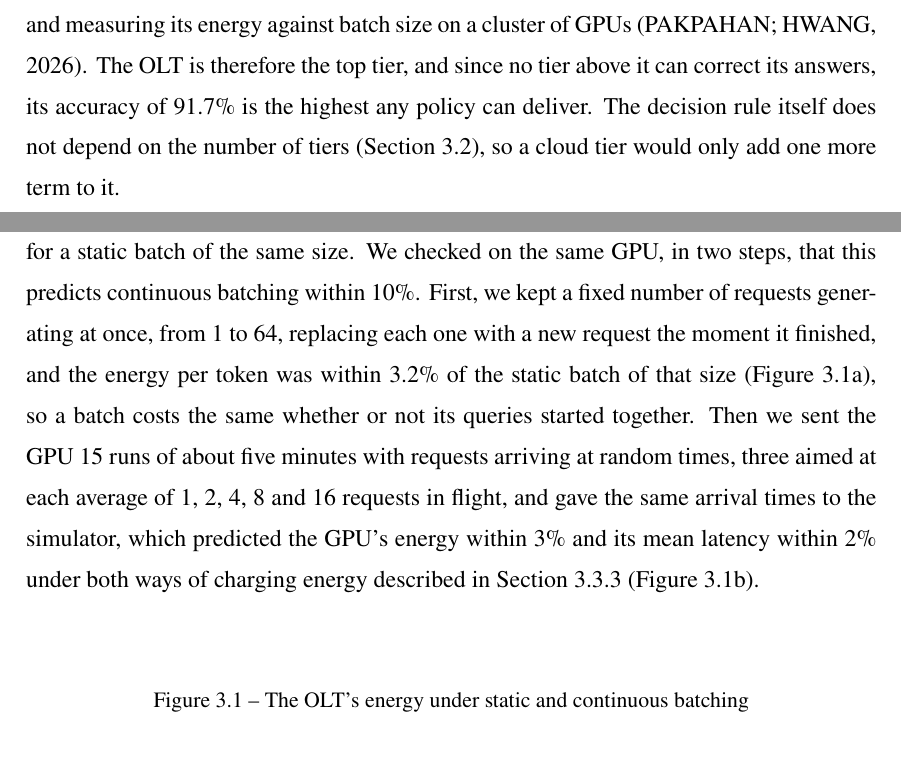
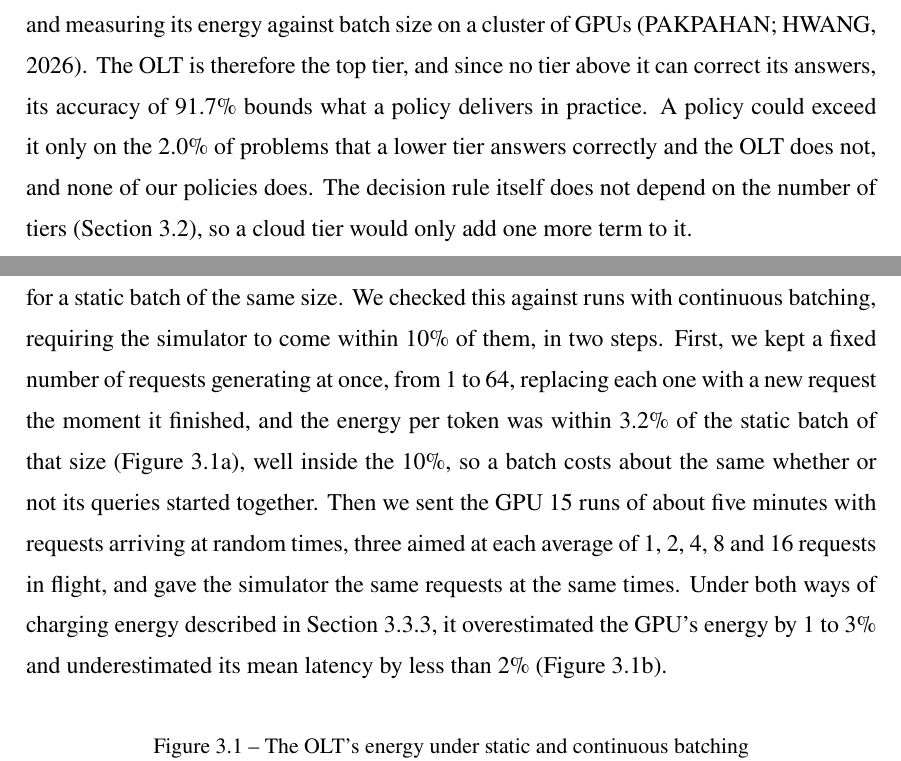
Before and after one commit to diegohommer/tcc-offloading-ai-edge, a LaTeX thesis (thesis/latex/tcc.tex): two parts of pages 21 and 28 of 41, joined at a grey line, cut so that both start at the same text. Compiled offline with pdfLaTeX.

Commit message:
thesis: chapter 3 review fixes up to 3.3
- 3.1: 91.7% bounds the policies in practice; a policy could exceed it
  only on the 2.0% of problems a lower tier gets right and the OLT wrong,
  and none does.
- 3.3.1: the phone's lower bound understates the joules saved, not the
  saving in every sense.
- 3.3.2: the sweep's queries are 64 GSM8K problems with prompts of 92
  tokens on average, not 96 each. The validation states 10% as the
  requirement, says a batch costs about the same (within 3.2%), gives
  the simulator the same requests at the same times, and says the
  simulator overestimates energy by 1 to 3% and underestimates latency
  by under 2%. It no longer says the checks ran on the same GPU.

Co-Authored-By: Claude Opus 5.5 <noreply@anthropic.com>

```diff
--- a/thesis/latex/tcc.tex
+++ b/thesis/latex/tcc.tex
@@ -559,8 +559,9 @@ also beyond the resources of this work, since it would have required running a m
 more than 70 billion parameters on every test problem, recording the probabilities of its
 tokens, and measuring its energy against batch size on a cluster of
 GPUs~\cite{pakpahan2026continuum}. The OLT is therefore the top tier, and since no tier
-above it can correct its answers, its accuracy of 91.7\% is the highest any policy can
-deliver. The decision rule itself does not depend on the number of tiers
+above it can correct its answers, its accuracy of 91.7\% bounds what a policy delivers in
+practice. A policy could exceed it only on the 2.0\% of problems that a lower tier answers
+correctly and the OLT does not, and none of our policies does. The decision rule itself does not depend on the number of tiers
 (Section~\ref{sec:policy}), so a cloud tier would only add one more term to it.
 
 \begin{table}[htb]
@@ -861,16 +863,17 @@ The OLT in the simulation, however, serves with continuous batching
 of its batch keeps changing. The simulator we built for the case study
 (Section~\ref{sec:simulation}) runs no model, and instead follows this size over time and
 charges each moment the energy per token measured for a static batch of the same size.
-We checked on the same GPU, in two steps, that this predicts continuous batching within
-10\%. First, we kept a fixed number of requests generating at once, from 1 to 64, replacing
-each one with a new request the moment it finished, and the energy per token was within
-3.2\% of the static batch of that size (Figure~\ref{fig:batching}a), so a batch costs the
-same whether or not its queries started together. Then we sent the GPU 15 runs of about
-five minutes with requests arriving at random times, three aimed at each average of 1, 2,
-4, 8 and 16 requests in flight, and gave the same arrival times to the simulator, which
-predicted the GPU's energy
-within 3\% and its mean latency within 2\% under both ways of charging energy described in
-Section~\ref{sec:accounting} (Figure~\ref{fig:batching}b).
+We checked this against runs with continuous batching, requiring the simulator to come
+within 10\% of them, in two steps. First, we kept a fixed number of requests generating at
+once, from 1 to 64, replacing each one with a new request the moment it finished, and the
+energy per token was within 3.2\% of the static batch of that size
+(Figure~\ref{fig:batching}a), well inside the 10\%, so a batch costs about the same
+whether or not its queries started together. Then we sent the GPU 15 runs of about five
+minutes with requests arriving at random times, three aimed at each average of 1, 2, 4, 8
+and 16 requests in flight, and gave the simulator the same requests at the same times.
+Under both ways of charging energy described in Section~\ref{sec:accounting}, it
+overestimated the GPU's energy by 1 to 3\% and underestimated its mean latency by less
+than 2\% (Figure~\ref{fig:batching}b).
 
 \begin{figure}[htb]
   \centering
```
Also changed, not shown: thesis/latex/tcc.tex (5 more changed lines).
